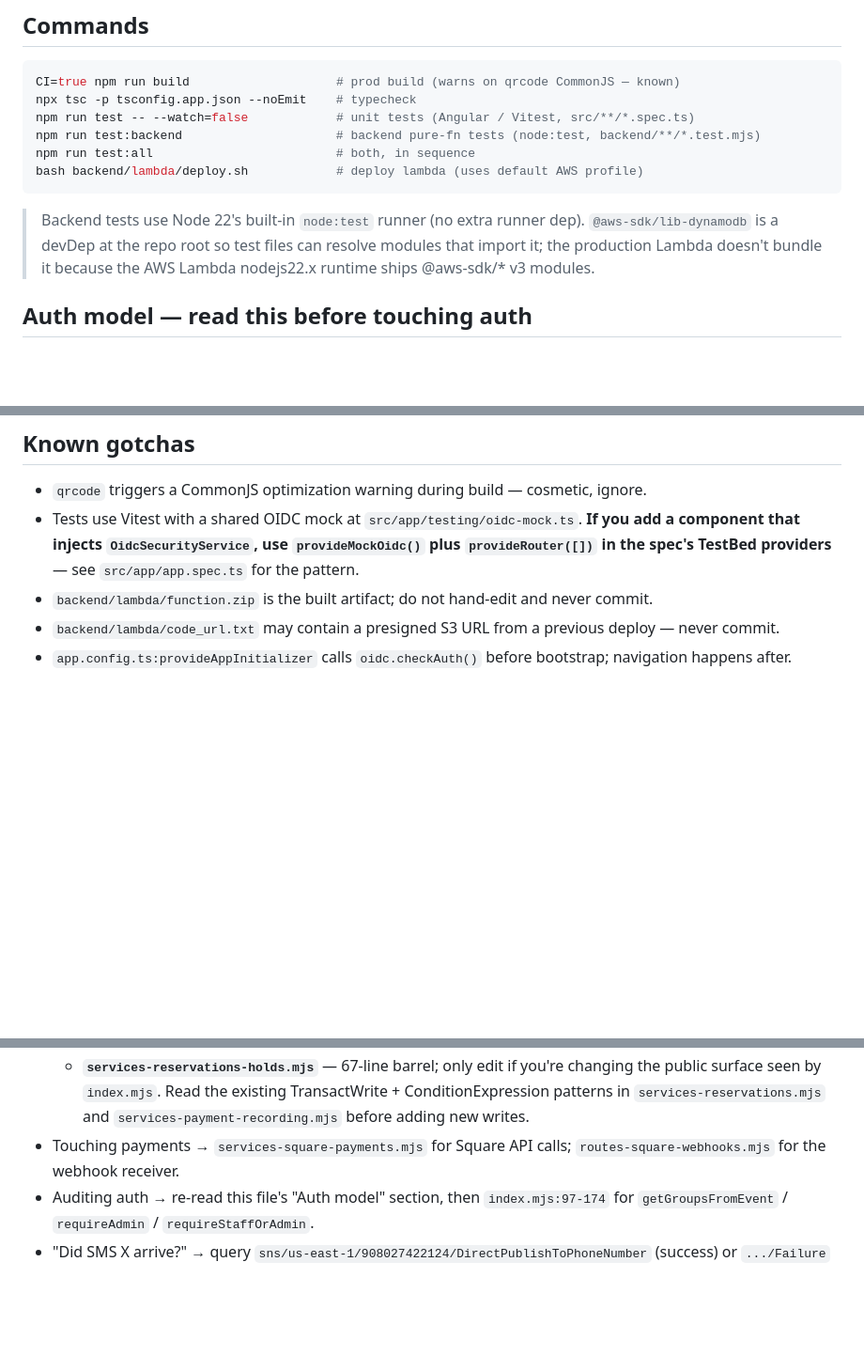
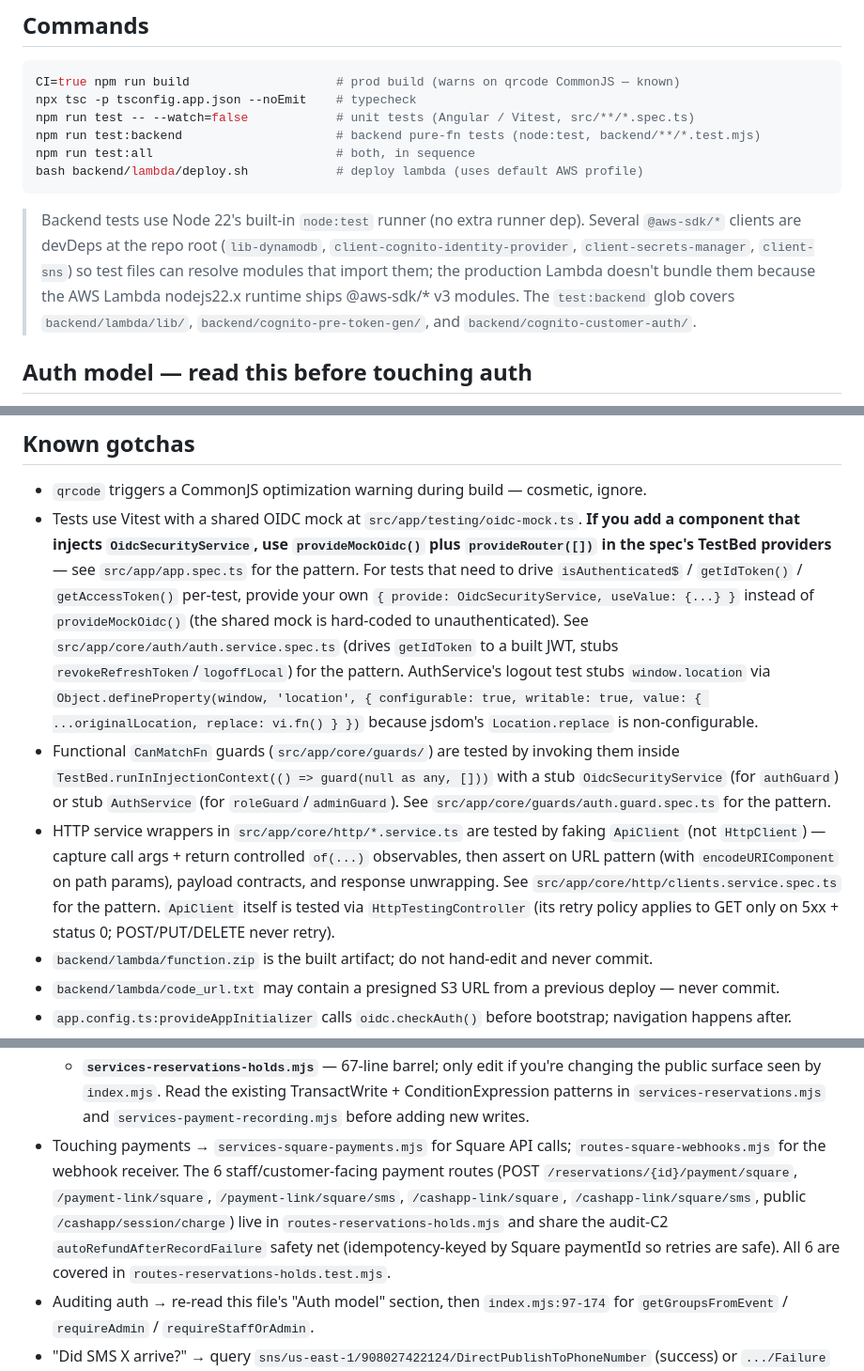
Before and after one commit to alekscortez/ff-reservations, a Markdown page: CLAUDE.md, 3 parts joined by grey strips. Shown at 94% size. Rendered like a GitHub page; blank space fills up the shorter version.

Commit message:
docs: reflect frontend test patterns + 6 covered payment routes
CLAUDE.md updates from this session's PRs (#35-37):

- Backend test note: list all four AWS SDK devDeps now needed (not
  just lib-dynamodb), and document the explicit test:backend glob
  (lambda/lib + cognito-pre-token-gen + cognito-customer-auth).
- Known gotchas: expand the OIDC mock note to point at the per-test
  override pattern (auth.service.spec.ts) — provideMockOidc() is
  hard-coded to unauthenticated and won't work when a test needs to
  drive isAuthenticated$/getIdToken/getAccessToken. Document the
  jsdom window.location.replace stub recipe (Object.defineProperty
  on `window` because Location.replace is non-configurable).
- New gotcha: functional CanMatchFn guards are tested via
  TestBed.runInInjectionContext with stub OidcSecurityService /
  AuthService — see auth.guard.spec.ts.
- New gotcha: HTTP service wrappers use the fake-ApiClient pattern
  (NOT HttpTestingController) — clients.service.spec.ts is the
  canonical example. ApiClient itself is HttpTestingController-tested
  with its GET-only / 5xx + status 0 retry policy.
- Where to look first → payments: list the 6 payment routes that live
  in routes-reservations-holds.mjs and share the audit-C2
  autoRefundAfterRecordFailure safety net (idempotency-keyed by
  Square paymentId).

Co-Authored-By: Claude Opus 4.7 (1M context) <noreply@anthropic.com>

````diff
--- a/CLAUDE.md
+++ b/CLAUDE.md
@@ -60,9 +60,13 @@ bash backend/lambda/deploy.sh            # deploy lambda (uses default AWS profi
 ```
 
 > Backend tests use Node 22's built-in `node:test` runner (no extra runner
-> dep). `@aws-sdk/lib-dynamodb` is a devDep at the repo root so test files
-> can resolve modules that import it; the production Lambda doesn't bundle
-> it because the AWS Lambda nodejs22.x runtime ships @aws-sdk/* v3 modules.
+> dep). Several `@aws-sdk/*` clients are devDeps at the repo root
+> (`lib-dynamodb`, `client-cognito-identity-provider`,
+> `client-secrets-manager`, `client-sns`) so test files can resolve
+> modules that import them; the production Lambda doesn't bundle them
+> because the AWS Lambda nodejs22.x runtime ships @aws-sdk/* v3 modules.
+> The `test:backend` glob covers `backend/lambda/lib/`,
+> `backend/cognito-pre-token-gen/`, and `backend/cognito-customer-auth/`.
 
 ## Auth model — read this before touching auth
 
@@ -129,7 +133,9 @@ There is no per-environment config file yet.
 ## Known gotchas
 
 - `qrcode` triggers a CommonJS optimization warning during build — cosmetic, ignore.
-- Tests use Vitest with a shared OIDC mock at `src/app/testing/oidc-mock.ts`. **If you add a component that injects `OidcSecurityService`, use `provideMockOidc()` plus `provideRouter([])` in the spec's TestBed providers** — see `src/app/app.spec.ts` for the pattern.
+- Tests use Vitest with a shared OIDC mock at `src/app/testing/oidc-mock.ts`. **If you add a component that injects `OidcSecurityService`, use `provideMockOidc()` plus `provideRouter([])` in the spec's TestBed providers** — see `src/app/app.spec.ts` for the pattern. For tests that need to drive `isAuthenticated$` / `getIdToken()` / `getAccessToken()` per-test, provide your own `{ provide: OidcSecurityService, useValue: {...} }` instead of `provideMockOidc()` (the shared mock is hard-coded to unauthenticated). See `src/app/core/auth/auth.service.spec.ts` (drives `getIdToken` to a built JWT, stubs `revokeRefreshToken`/`logoffLocal`) for the pattern. AuthService's logout test stubs `window.location` via `Object.defineProperty(window, 'location', { configurable: true, writable: true, value: { ...originalLocation, replace: vi.fn() } })` because jsdom's `Location.replace` is non-configurable.
+- Functional `CanMatchFn` guards (`src/app/core/guards/`) are tested by invoking them inside `TestBed.runInInjectionContext(() => guard(null as any, []))` with a stub `OidcSecurityService` (for `authGuard`) or stub `AuthService` (for `roleGuard`/`adminGuard`). See `src/app/core/guards/auth.guard.spec.ts` for the pattern.
+- HTTP service wrappers in `src/app/core/http/*.service.ts` are tested by faking `ApiClient` (not `HttpClient`) — capture call args + return controlled `of(...)` observables, then assert on URL pattern (with `encodeURIComponent` on path params), payload contracts, and response unwrapping. See `src/app/core/http/clients.service.spec.ts` for the pattern. `ApiClient` itself is tested via `HttpTestingController` (its retry policy applies to GET only on 5xx + status 0; POST/PUT/DELETE never retry).
 - `backend/lambda/function.zip` is the built artifact; do not hand-edit and never commit.
 - `backend/lambda/code_url.txt` may contain a presigned S3 URL from a previous deploy — never commit.
 - `app.config.ts:provideAppInitializer` calls `oidc.checkAuth()` before bootstrap; navigation happens after.
@@ -183,7 +189,7 @@ There is no per-environment config file yet.
   - **`services-holds.mjs`** — `createHold` / `releaseHold` / `listHolds` (small, ~150 lines)
   - **`services-reservations-shared.mjs`** — anything that's a pure utility, settings resolver, history-write helper, check-in-pass orchestrator, or read-only DDB query
   - **`services-reservations-holds.mjs`** — 67-line barrel; only edit if you're changing the public surface seen by `index.mjs`. Read the existing TransactWrite + ConditionExpression patterns in `services-reservations.mjs` and `services-payment-recording.mjs` before adding new writes.
-- Touching payments → `services-square-payments.mjs` for Square API calls; `routes-square-webhooks.mjs` for the webhook receiver.
+- Touching payments → `services-square-payments.mjs` for Square API calls; `routes-square-webhooks.mjs` for the webhook receiver. The 6 staff/customer-facing payment routes (POST `/reservations/{id}/payment/square`, `/payment-link/square`, `/payment-link/square/sms`, `/cashapp-link/square`, `/cashapp-link/square/sms`, public `/cashapp/session/charge`) live in `routes-reservations-holds.mjs` and share the audit-C2 `autoRefundAfterRecordFailure` safety net (idempotency-keyed by Square paymentId so retries are safe). All 6 are covered in `routes-reservations-holds.test.mjs`.
 - Auditing auth → re-read this file's "Auth model" section, then `index.mjs:97-174` for `getGroupsFromEvent` / `requireAdmin` / `requireStaffOrAdmin`.
 - "Did SMS X arrive?" → query `sns/us-east-1/908027422124/DirectPublishToPhoneNumber` (success) or `.../Failure` (failure). Logs include `messageId`, `destination`, `providerResponse`, `dwellTimeMs`, `status`.
 - "Did the cron sweep run?" → `aws logs filter-log-events --log-group-name /aws/lambda/ff-reservations-api --filter-pattern "scheduled_maintenance"`.
````
